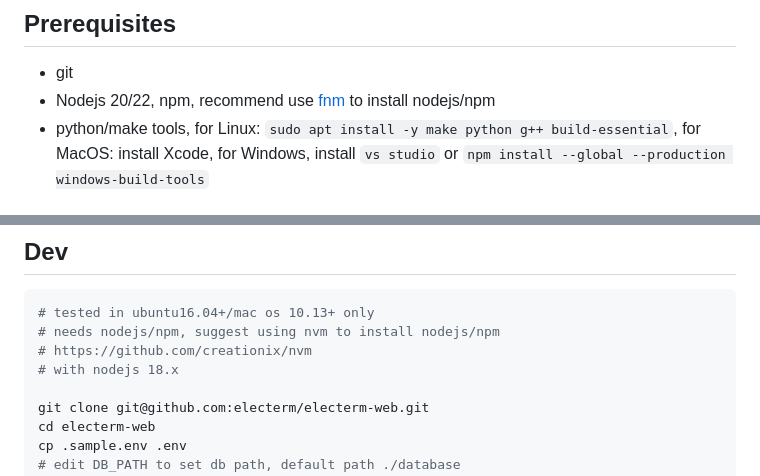
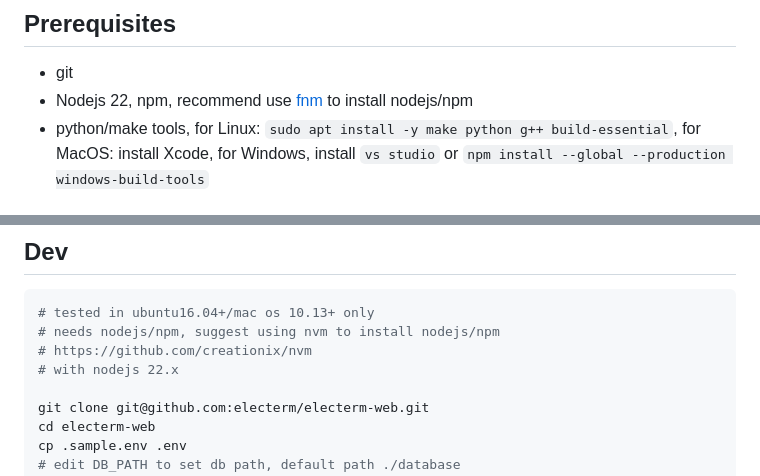
Before and after one commit to electerm/electerm-web, a Markdown page: README.md, 2 parts joined by grey strips. Rendered like a GitHub page.

```diff
--- a/README.md
+++ b/README.md
@@ -99,7 +99,7 @@ wechat donate
 ## Prerequisites
 
 - git
-- Nodejs 20/22, npm, recommend use [fnm](https://github.com/Schniz/fnm) to install nodejs/npm
+- Nodejs 22, npm, recommend use [fnm](https://github.com/Schniz/fnm) to install nodejs/npm
 - python/make tools, for Linux: `sudo apt install -y make python g++ build-essential`, for MacOS: install Xcode, for Windows, install `vs studio` or `npm install --global --production windows-build-tools`
 
 ## One line script to deploy from source code
@@ -133,7 +133,7 @@ Check [electerm-web-docker](https://github.com/electerm/electerm-web-docker)
 # tested in ubuntu16.04+/mac os 10.13+ only
 # needs nodejs/npm, suggest using nvm to install nodejs/npm
 # https://github.com/creationix/nvm
-# with nodejs 18.x
+# with nodejs 22.x
 
 git clone git@github.com:electerm/electerm-web.git
 cd electerm-web
```
Also changed, not shown: README_cn.md (+1 -1 lines).
